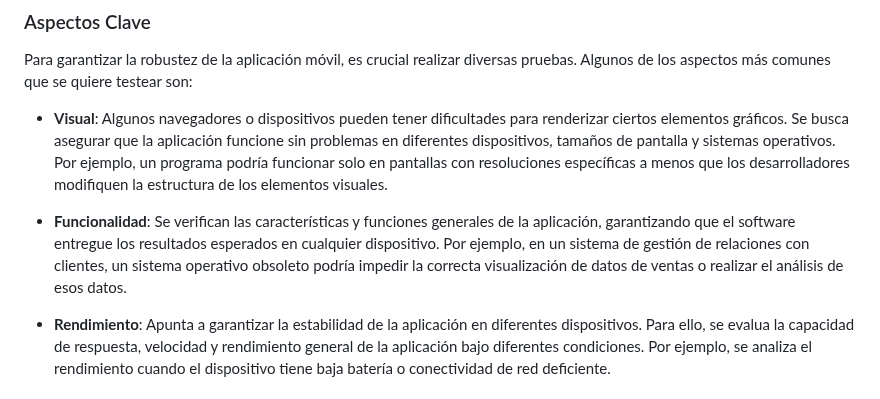
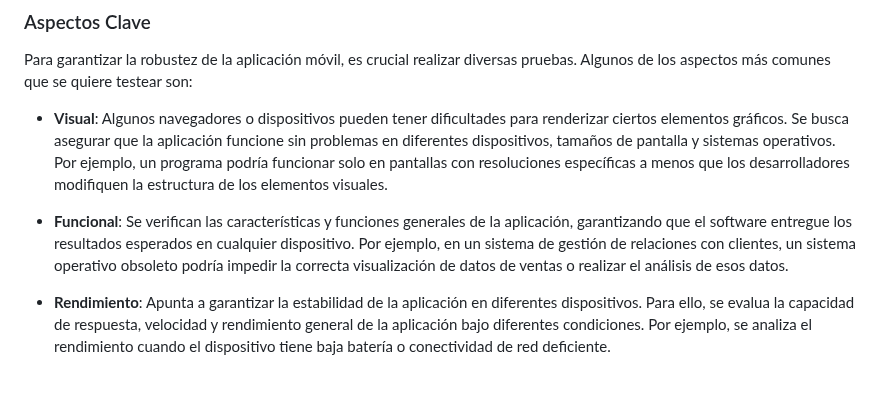
Before and after one commit to ulima-arqui242/arqui242-grupo6, a Markdown page: 0/0.1/0.1.md, the part around the change. Drawn GitHub-style.

```diff
--- a/0/0.1/0.1.md
+++ b/0/0.1/0.1.md
@@ -34,7 +34,7 @@ Para garantizar la robustez de la aplicación móvil, es crucial realizar divers
 
 - **Visual**: Algunos navegadores o dispositivos pueden tener dificultades para renderizar ciertos elementos gráficos. Se busca asegurar que la aplicación funcione sin problemas en diferentes dispositivos, tamaños de pantalla y sistemas operativos. Por ejemplo, un programa podría funcionar solo en pantallas con resoluciones específicas a menos que los desarrolladores modifiquen la estructura de los elementos visuales.
 
-- **Funcionalidad**: Se verifican las características y funciones generales de la aplicación, garantizando que el software entregue los resultados esperados en cualquier dispositivo. Por ejemplo, en un sistema de gestión de relaciones con clientes, un sistema operativo obsoleto podría impedir la correcta visualización de datos de ventas o realizar el análisis de esos datos.
+- **Funcional**: Se verifican las características y funciones generales de la aplicación, garantizando que el software entregue los resultados esperados en cualquier dispositivo. Por ejemplo, en un sistema de gestión de relaciones con clientes, un sistema operativo obsoleto podría impedir la correcta visualización de datos de ventas o realizar el análisis de esos datos.
 
 - **Rendimiento**: Apunta a garantizar la estabilidad de la aplicación en diferentes dispositivos. Para ello, se evalua la capacidad de respuesta, velocidad y rendimiento general de la aplicación bajo diferentes condiciones. Por ejemplo, se analiza el rendimiento cuando el dispositivo tiene baja batería o conectividad de red deficiente.
 
```
